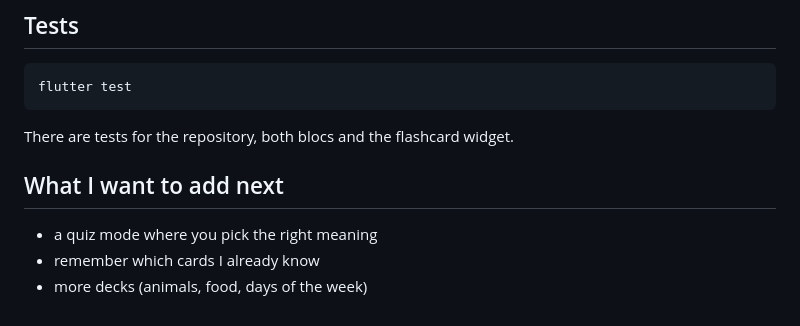
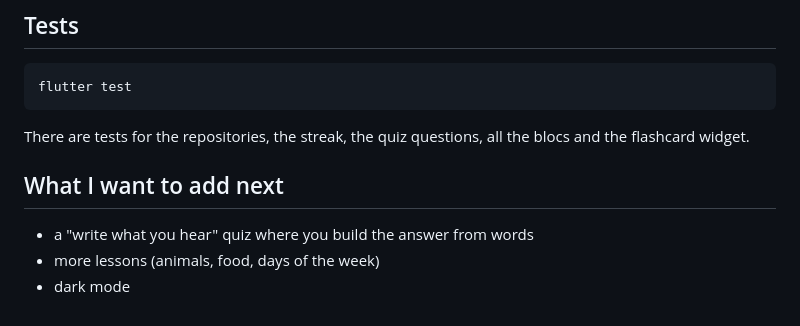
Before and after one commit to sirine2907/language_learning_app, a Markdown page: README.md, the part around the change printed below. Drawn GitHub-style.

````diff
--- a/README.md
+++ b/README.md
@@ -92,10 +104,11 @@ flutter run -d chrome
 flutter test
 ```
 
-There are tests for the repository, both blocs and the flashcard widget.
+There are tests for the repositories, the streak, the quiz questions, all the blocs
+and the flashcard widget.
 
 ## What I want to add next
 
-- a quiz mode where you pick the right meaning
-- remember which cards I already know
-- more decks (animals, food, days of the week)
+- a "write what you hear" quiz where you build the answer from words
+- more lessons (animals, food, days of the week)
+- dark mode
````
Also changed, not shown: other parts of README.md (+49 -37 lines).
